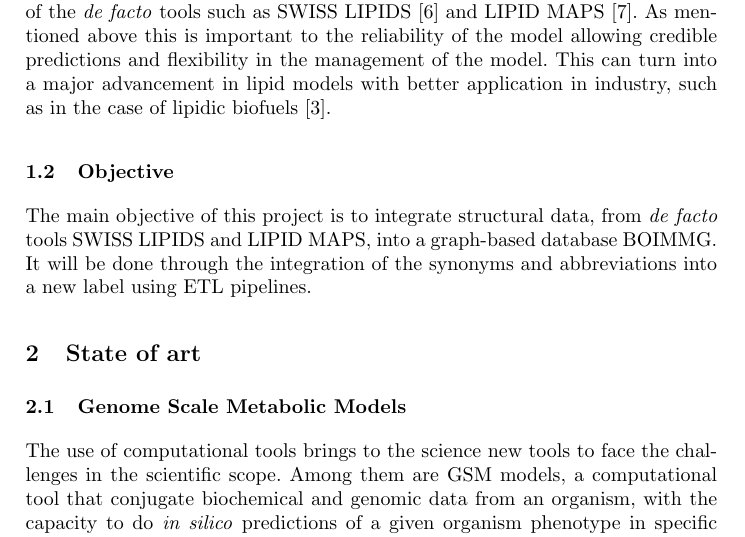
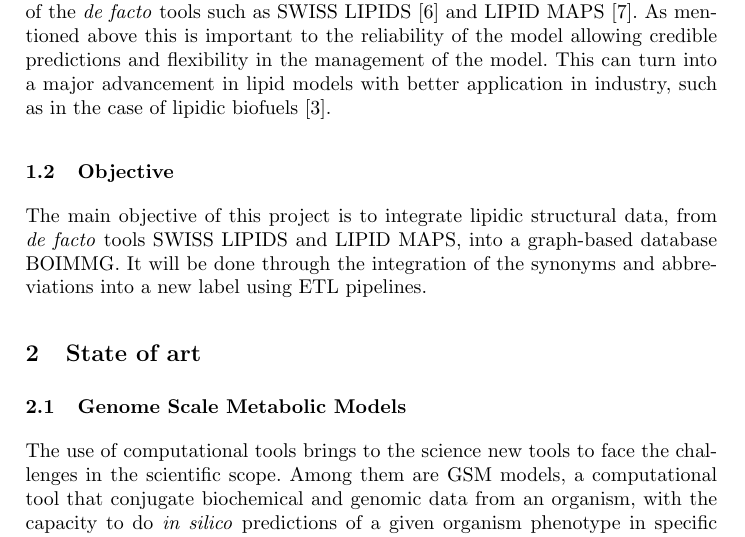
Before and after one commit to AdrianoSilva19/Projeto, a LaTeX thesis (escrita/projeto_as.tex): part of page 2 of 6, cut so that both start at the same text. Compiled offline with pdfLaTeX.

Commit message:
correção objetivo

```diff
--- a/escrita/projeto_as.tex
+++ b/escrita/projeto_as.tex
@@ -60,7 +60,7 @@ This can turn into a major advancement in lipid models with better application i
 
 \subsection{Objective}
 
-The main objective of this project is to integrate structural data, from \emph{de facto} tools SWISS LIPIDS and LIPID MAPS, into a graph-based database BOIMMG.
+The main objective of this project is to integrate lipidic structural data, from \emph{de facto} tools SWISS LIPIDS and LIPID MAPS, into a graph-based database BOIMMG.
 It will be done through the integration of the synonyms and abbreviations into a new label using ETL pipelines.
 
 \section{State of art}
```
Also changed, not shown: escrita/projeto_as.pdf, 3 other files.
